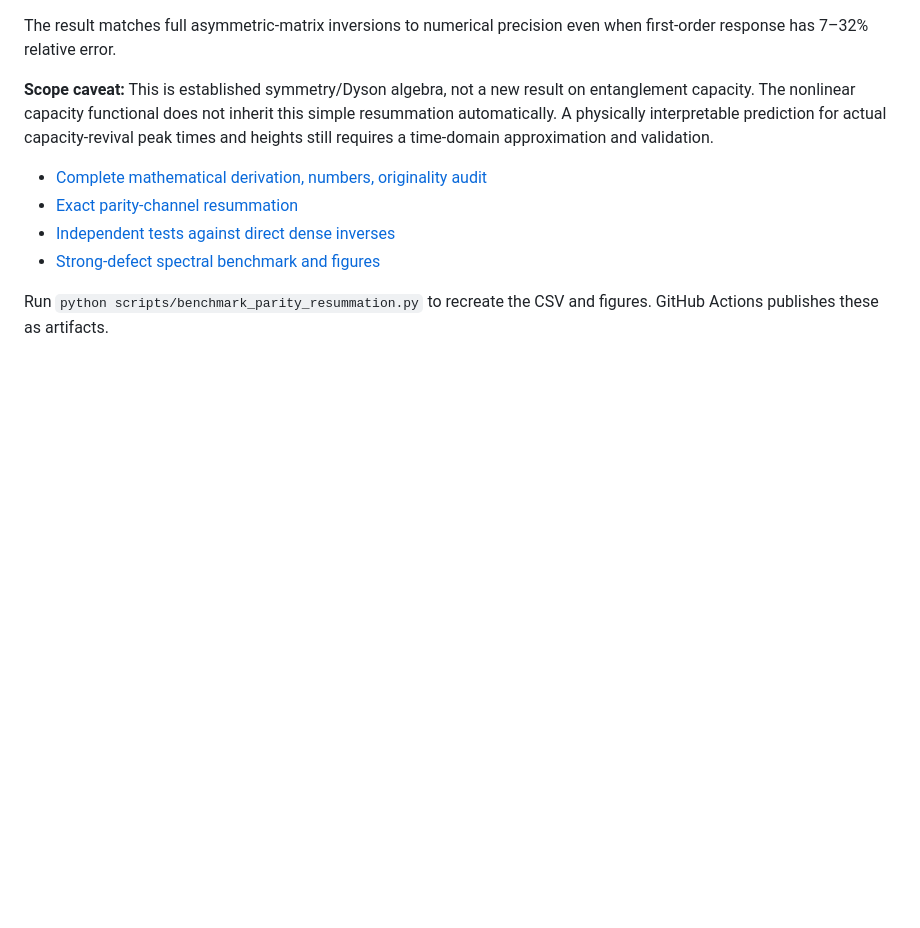
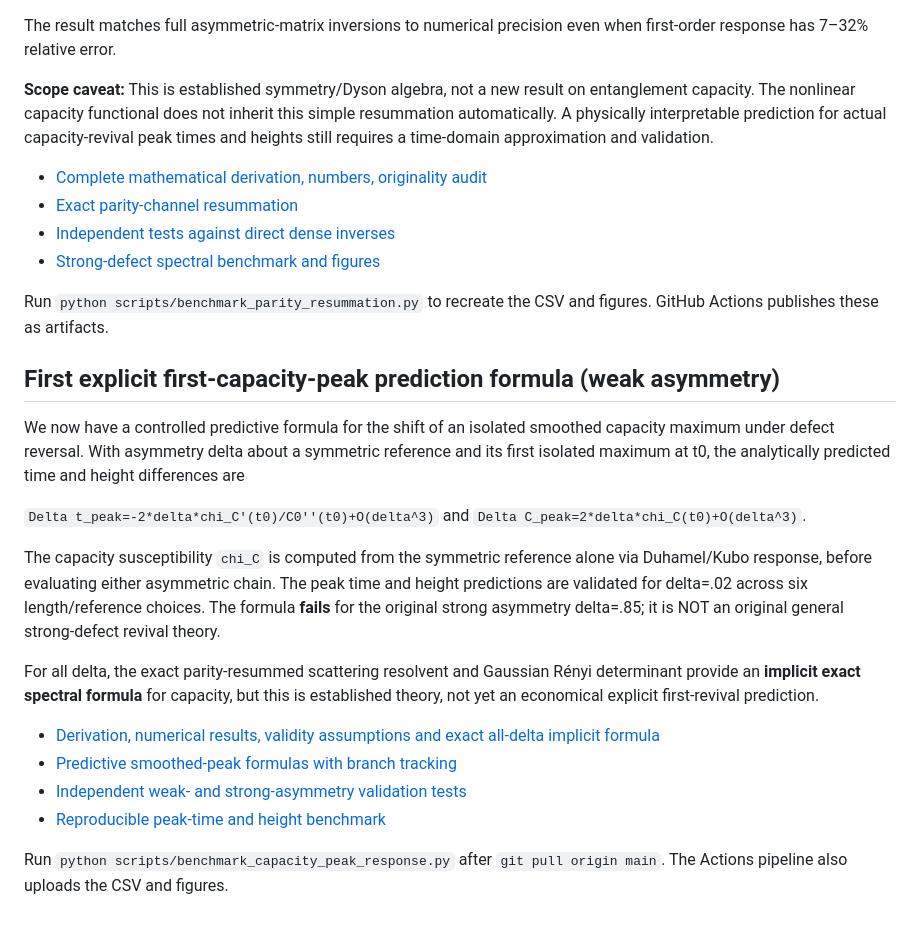
Before and after one commit to HugoWEI/ising-entanglement-cft, a Markdown page: README.md, the part around the change. Drawn GitHub-style; blank space fills up the shorter version.

Commit message:
Explain actual perturbative capacity peak formula and limitations

```diff
--- a/README.md
+++ b/README.md
@@ -299,3 +299,37 @@ heights still requires a time-domain approximation and validation.
 
 Run `python scripts/benchmark_parity_resummation.py` to recreate the
 CSV and figures. GitHub Actions publishes these as artifacts.
+
+
+## First explicit first-capacity-peak prediction formula (weak asymmetry)
+
+We now have a controlled predictive formula for the shift of an
+isolated smoothed capacity maximum under defect reversal. With
+asymmetry delta about a symmetric reference and its first isolated
+maximum at t0, the analytically predicted time and height
+differences are
+
+`Delta t_peak=-2*delta*chi_C'(t0)/C0''(t0)+O(delta^3)`
+and
+`Delta C_peak=2*delta*chi_C(t0)+O(delta^3)`.
+
+The capacity susceptibility `chi_C` is computed from the symmetric
+reference alone via Duhamel/Kubo response, before evaluating either
+asymmetric chain. The peak time and height predictions are
+validated for delta=.02 across six length/reference choices.
+The formula **fails** for the original strong asymmetry delta=.85;
+it is NOT an original general strong-defect revival theory.
+
+For all delta, the exact parity-resummed scattering resolvent
+and Gaussian Rényi determinant provide an **implicit exact
+spectral formula** for capacity, but this is established theory,
+not yet an economical explicit first-revival prediction.
+
+- [Derivation, numerical results, validity assumptions and exact all-delta implicit formula](docs/capacity_peak_formula.md)
+- [Predictive smoothed-peak formulas with branch tracking](src/capacity_peak_response.py)
+- [Independent weak- and strong-asymmetry validation tests](tests/test_capacity_peak_response.py)
+- [Reproducible peak-time and height benchmark](scripts/benchmark_capacity_peak_response.py)
+
+Run `python scripts/benchmark_capacity_peak_response.py`
+after `git pull origin main`. The Actions pipeline also
+uploads the CSV and figures.
```
